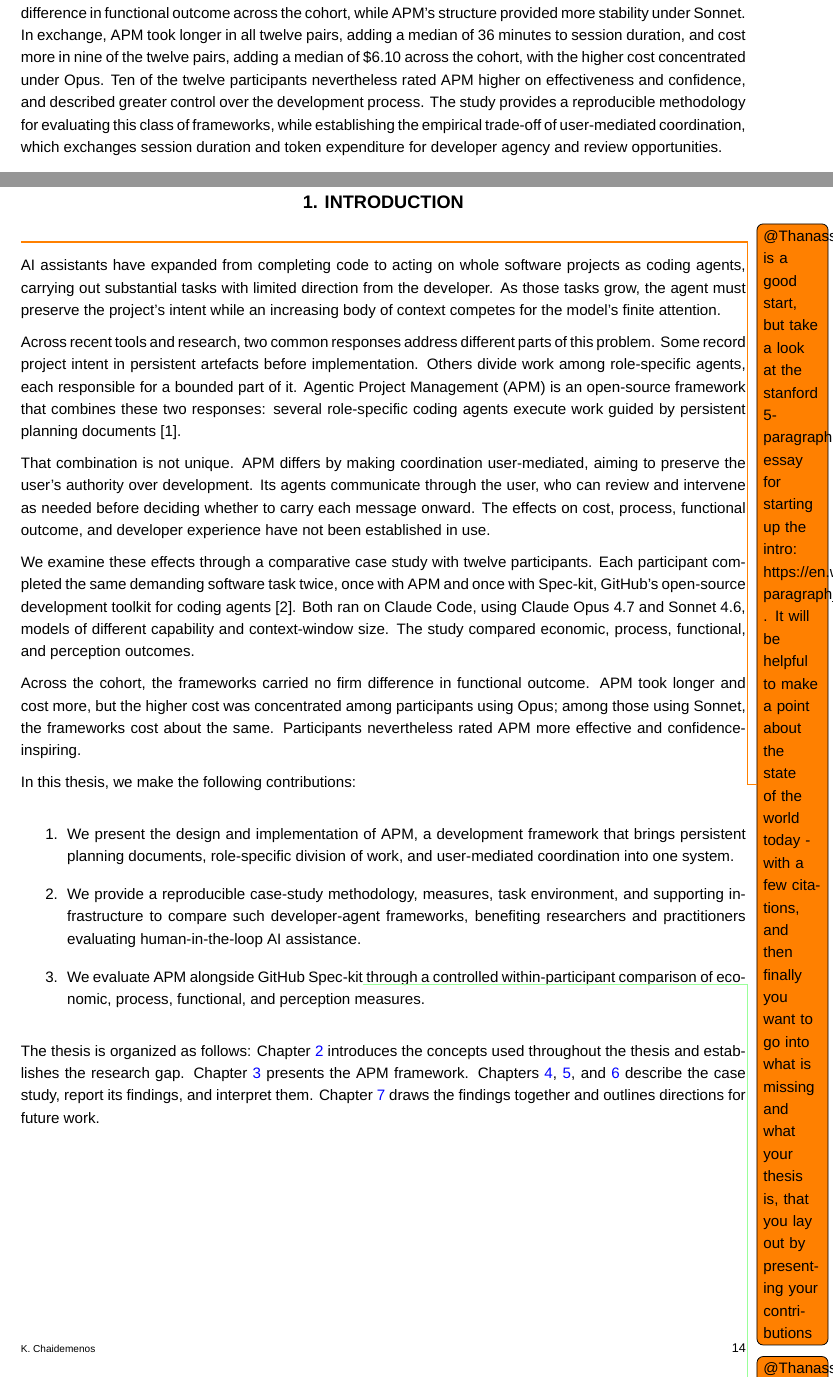
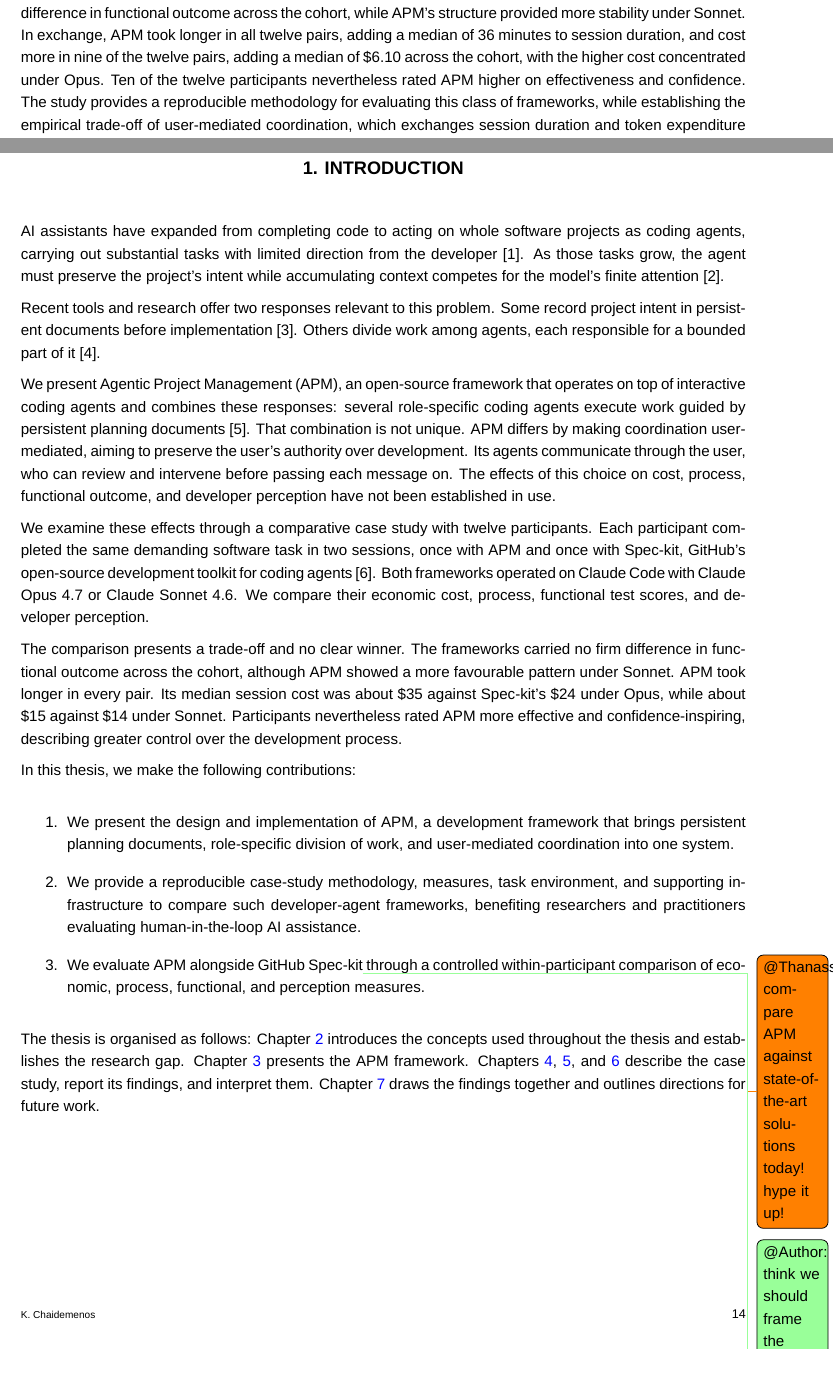
Before and after one commit to sdi2200262/bsc-apm-thesis, a LaTeX thesis (thesis.tex, which reads chapters/introduction/introduction.tex): two parts of pages 5 and 14 of 76, joined at a grey line, cut so that both start at the same text. Compiled offline with XeLaTeX; a missing font is replaced by an installed copy or a similar font.

Commit message:
chore(thesis): address introduction structure note

```diff
--- a/chapters/introduction/introduction.tex
+++ b/chapters/introduction/introduction.tex
@@ -1,20 +1,15 @@
 % !TEX root = ../../thesis.tex
 % Introduction chapter body. Included by thesis.tex under \chapter{INTRODUCTION}.
 
-\ethan{This is a good start, but take a look at the stanford 5-paragraph essay for starting up the intro: https://en.wikipedia.org/wiki/Five-paragraph\_essay . It will be helpful to make a point about the state of the world today - with a few citations, and then finally you want to go into what is missing and what your thesis is, that you lay out by presenting your contributions}
+AI assistants have expanded from completing code to acting on whole software projects as coding agents, carrying out substantial tasks with limited direction from the developer~\cite{liu2024llmagents}. As those tasks grow, the agent must preserve the project's intent while accumulating context competes for the model's finite attention~\cite{nliu2023lostmiddle}.
 
-AI assistants have expanded from completing code to acting on whole software projects as coding agents, carrying out substantial tasks with limited direction from the developer. As those tasks grow, the agent must preserve the project's intent while an increasing body of context competes for the model's finite attention.
+Recent tools and research offer two responses relevant to this problem. Some record project intent in persistent documents before implementation~\cite{delimarsky2025speckit}. Others divide work among agents, each responsible for a bounded part of it~\cite{hong2024metagpt}.
 
-Across recent tools and research, two common responses address different parts of this problem. Some record project intent in persistent artefacts before implementation. Others divide work among role-specific agents, each responsible for a bounded part of it. Agentic Project Management (APM) is an open-source framework that combines these two responses: several role-specific coding agents execute work guided by persistent planning documents~\cite{chaidemenos2026apmrepo}.
+We present Agentic Project Management (APM), an open-source framework that operates on top of interactive coding agents and combines these responses: several role-specific coding agents execute work guided by persistent planning documents~\cite{chaidemenos2026apmrepo}. That combination is not unique. APM differs by making coordination user-mediated, aiming to preserve the user's authority over development. Its agents communicate through the user, who can review and intervene before passing each message on. The effects of this choice on cost, process, functional outcome, and developer perception have not been established in use.
 
-That combination is not unique. APM differs by making coordination user-mediated, aiming to preserve the user's authority over development. Its agents communicate through the user, who can review and intervene as needed before deciding whether to carry each message onward. The effects on cost, process, functional outcome, and developer experience have not been established in use.
+We examine these effects through a comparative case study with twelve participants. Each participant completed the same demanding software task in two sessions, once with APM and once with Spec-kit, GitHub's open-source development toolkit for coding agents~\cite{github2026speckitdocs}. Both frameworks operated on Claude Code with Claude Opus 4.7 or Claude Sonnet 4.6. We compare their economic cost, process, functional test scores, and developer perception.
 
-We examine these effects through a comparative case study with twelve participants. Each participant completed the same demanding software task twice, once with APM and once with Spec-kit, GitHub's open-source development toolkit for coding agents~\cite{github2026speckitdocs}. Both ran on Claude Code, using Claude Opus 4.7 and Sonnet 4.6, models of different capability and context-window size. The study compared economic, process, functional, and perception outcomes.
-
-Across the cohort, the frameworks carried no firm difference in functional outcome. APM took longer and cost more, but the higher cost was concentrated among participants using Opus; among those using Sonnet, the frameworks cost about the same. Participants nevertheless rated APM more effective and confidence-inspiring.
-
-% \section{Summary of Contributions}
-% \label{sec:introduction-contributions}
+The comparison presents a trade-off and no clear winner. The frameworks carried no firm difference in functional outcome across the cohort, although APM showed a more favourable pattern under Sonnet. APM took longer in every pair. Its median session cost was about \$35 against Spec-kit's \$24 under Opus, while about \$15 against \$14 under Sonnet. Participants nevertheless rated APM more effective and confidence-inspiring, describing greater control over the development process.
 
 In this thesis, we make the following contributions:
 
@@ -27,4 +22,4 @@
 % \section{Structure of the Work}
 % \label{sec:introduction-structure}
 
-The thesis is organized as follows: Chapter~\ref{chap:background} introduces the concepts used throughout the thesis and establishes the research gap. Chapter~\ref{chap:framework-design} presents the APM framework. Chapters~\ref{chap:evaluation-methodology}, \ref{chap:evaluation-results}, and \ref{chap:discussion} describe the case study, report its findings, and interpret them. Chapter~\ref{chap:conclusion} draws the findings together and outlines directions for future work.
+The thesis is organised as follows: Chapter~\ref{chap:background} introduces the concepts used throughout the thesis and establishes the research gap. Chapter~\ref{chap:framework-design} presents the APM framework. Chapters~\ref{chap:evaluation-methodology}, \ref{chap:evaluation-results}, and \ref{chap:discussion} describe the case study, report its findings, and interpret them. Chapter~\ref{chap:conclusion} draws the findings together and outlines directions for future work.
--- a/thesis.tex
+++ b/thesis.tex
@@ -84,12 +84,12 @@
 
 We present Agentic Project Management (APM), an open-source framework that operates on top of interactive coding agents. APM combines persistent planning documents with role-specific division of work, and makes its coordination user-mediated: its agents communicate through the developer, allowing them to review and intervene as needed before passing each message on. The design aims to keep authority and decision-making over development with the user.
 
-We evaluate APM against GitHub's Spec-kit through a within-participant case study where twelve developers each completed the same demanding task across two sessions, once with each framework, on Claude Code with Claude Opus 4.7 or Claude Sonnet 4.6. The comparison covers economic cost, each session's temporal and interaction shape, functional test scores, and developer perception. The frameworks carried no firm difference in functional outcome across the cohort, while APM's structure provided more stability under Sonnet. In exchange, APM took longer in all twelve pairs, adding a median of 36 minutes to session duration, and cost more in nine of the twelve pairs, adding a median of \$6.10 across the cohort, with the higher cost concentrated under Opus. Ten of the twelve participants nevertheless rated APM higher on effectiveness and confidence, and described greater control over the development process. The study provides a reproducible methodology for evaluating this class of frameworks, while establishing the empirical trade-off of user-mediated coordination, which exchanges session duration and token expenditure for developer agency and review opportunities.}
+We evaluate APM against GitHub's Spec-kit through a within-participant case study where twelve developers each completed the same demanding task across two sessions, once with each framework, on Claude Code with Claude Opus 4.7 or Claude Sonnet 4.6. The comparison covers economic cost, each session's temporal and interaction shape, functional test scores, and developer perception. The frameworks carried no firm difference in functional outcome across the cohort, while APM's structure provided more stability under Sonnet. In exchange, APM took longer in all twelve pairs, adding a median of 36 minutes to session duration, and cost more in nine of the twelve pairs, adding a median of \$6.10 across the cohort, with the higher cost concentrated under Opus. Ten of the twelve participants nevertheless rated APM higher on effectiveness and confidence. The study provides a reproducible methodology for evaluating this class of frameworks, while establishing the empirical trade-off of user-mediated coordination, which exchanges session duration and token expenditure for developer agency and review opportunities.}
 \abstractGr{Οι πράκτορες προγραμματισμού αναλαμβάνουν πλέον σύνθετες εργασίες λογισμικού με ελάχιστη καθοδήγηση από τον προγραμματιστή. Όσο μια εργασία μεγαλώνει, ο πράκτορας καλείται να διατηρήσει την πρόθεση του έργου ενώ η συσσώρευση πληροφοριών διεκδικεί την πεπερασμένη προσοχή του μοντέλου. Πρόσφατες λύσεις αντιμετωπίζουν αυτό το ζήτημα καταγράφοντας την πρόθεση σε μόνιμα έγγραφα και μοιράζοντας την εργασία σε πολλαπλούς πράκτορες.
 
 Παρουσιάζουμε το Agentic Project Management (APM), ένα πλαίσιο ανοικτού κώδικα που λειτουργεί πάνω από διαδραστικούς πράκτορες προγραμματισμού. Το APM συνδυάζει μόνιμα έγγραφα σχεδιασμού με κατανομή εργασίας σε διακριτούς ρόλους, και καθιστά τον συντονισμό διαμεσολαβούμενο από τον χρήστη: οι πράκτορές του επικοινωνούν μέσω του προγραμματιστή, επιτρέποντάς του να εξετάζει και να παρεμβαίνει όπως απαιτείται πριν προωθήσει κάθε μήνυμα. Στόχος του σχεδιασμού είναι να διατηρηθεί ο έλεγχος και η λήψη αποφάσεων στα χέρια του χρήστη.
 
-Αξιολογούμε το APM έναντι του Spec-kit της GitHub μέσω μελέτης περίπτωσης όπου δώδεκα προγραμματιστές ολοκλήρωσαν την ίδια απαιτητική εργασία σε δύο συνεδρίες, μία με κάθε εργαλείο, στο Claude Code με τα μοντέλα Claude Opus 4.7 ή Claude Sonnet 4.6. Η σύγκριση καλύπτει το οικονομικό κόστος, τη χρονική και διαδραστική μορφή κάθε συνεδρίας, τη βαθμολογία σε λειτουργικούς ελέγχους και την αντίληψη των συμμετεχόντων. Δεν προέκυψε σαφής διαφορά στο λειτουργικό αποτέλεσμα στο σύνολο του δείγματος, ενώ η δομή του APM προσέφερε μεγαλύτερη σταθερότητα υπό το Sonnet. Σε αντάλλαγμα, το APM διήρκεσε περισσότερο και στα δώδεκα ζεύγη, προσθέτοντας διάμεσο χρόνο 36 λεπτών στη διάρκεια της συνεδρίας, και κόστισε περισσότερο σε εννέα από τα δώδεκα ζεύγη, προσθέτοντας διάμεση διαφορά 6,10 δολαρίων στο σύνολο του δείγματος, με το υψηλότερο κόστος να συγκεντρώνεται υπό το Opus. Παρ' όλα αυτά, δέκα από τους δώδεκα συμμετέχοντες βαθμολόγησαν το APM υψηλότερα ως προς την αποτελεσματικότητα και την εμπιστοσύνη τους, περιγράφοντας μεγαλύτερο έλεγχο επί της διαδικασίας. Η μελέτη παρέχει μια αναπαραγώγιμη μεθοδολογία για την αξιολόγηση αυτής της κατηγορίας πλαισίων, τεκμηριώνοντας παράλληλα τον εμπειρικό συμβιβασμό του διαμεσολαβούμενου από τον χρήστη συντονισμού, που ανταλλάσσει χρονική διάρκεια και υπολογιστικό κόστος με ανθρώπινο έλεγχο και ευκαιρίες επισκόπησης.}
+Αξιολογούμε το APM έναντι του Spec-kit της GitHub μέσω μελέτης περίπτωσης όπου δώδεκα προγραμματιστές ολοκλήρωσαν την ίδια απαιτητική εργασία σε δύο συνεδρίες, μία με κάθε εργαλείο, στο Claude Code με τα μοντέλα Claude Opus 4.7 ή Claude Sonnet 4.6. Η σύγκριση καλύπτει το οικονομικό κόστος, τη χρονική και διαδραστική μορφή κάθε συνεδρίας, τη βαθμολογία σε λειτουργικούς ελέγχους και την αντίληψη των συμμετεχόντων. Δεν προέκυψε σαφής διαφορά στο λειτουργικό αποτέλεσμα στο σύνολο του δείγματος, ενώ η δομή του APM προσέφερε μεγαλύτερη σταθερότητα υπό το Sonnet. Σε αντάλλαγμα, το APM διήρκεσε περισσότερο και στα δώδεκα ζεύγη, προσθέτοντας διάμεσο χρόνο 36 λεπτών στη διάρκεια της συνεδρίας, και κόστισε περισσότερο σε εννέα από τα δώδεκα ζεύγη, προσθέτοντας διάμεση διαφορά 6,10 δολαρίων στο σύνολο του δείγματος, με το υψηλότερο κόστος να συγκεντρώνεται υπό το Opus. Παρ' όλα αυτά, δέκα από τους δώδεκα συμμετέχοντες βαθμολόγησαν το APM υψηλότερα ως προς την αποτελεσματικότητα και την εμπιστοσύνη τους. Η μελέτη παρέχει μια αναπαραγώγιμη μεθοδολογία για την αξιολόγηση αυτής της κατηγορίας πλαισίων, τεκμηριώνοντας παράλληλα τον εμπειρικό συμβιβασμό του διαμεσολαβούμενου από τον χρήστη συντονισμού, που ανταλλάσσει χρονική διάρκεια και υπολογιστικό κόστος με ανθρώπινο έλεγχο και ευκαιρίες επισκόπησης.}
 \acksEn{To my parents, my loved ones, and all the people who stood by me during this challenging effort.
 
 I also thank my supervisor for the guidance that shaped this work, and the twelve participants who gave their time to the study.}
```
